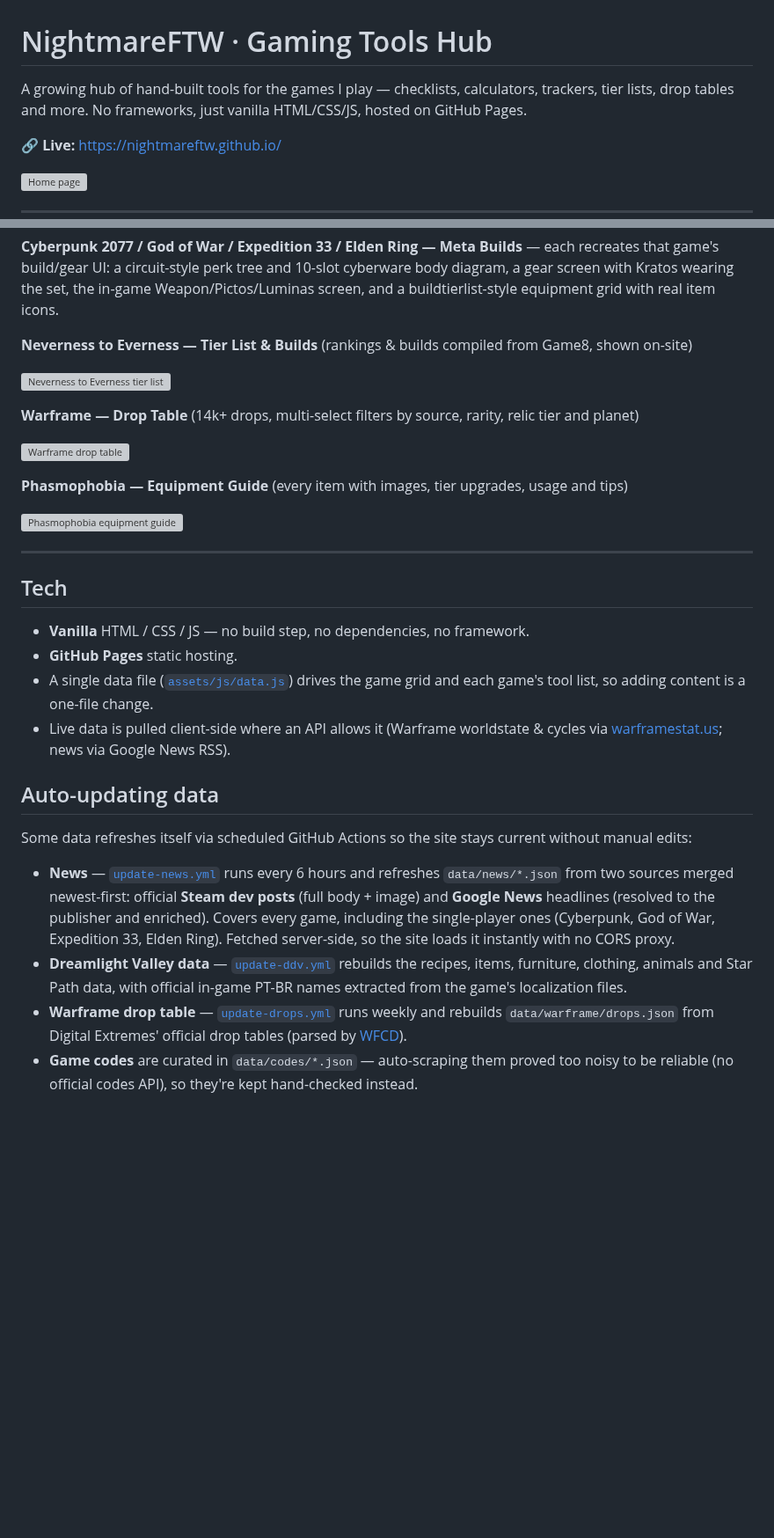
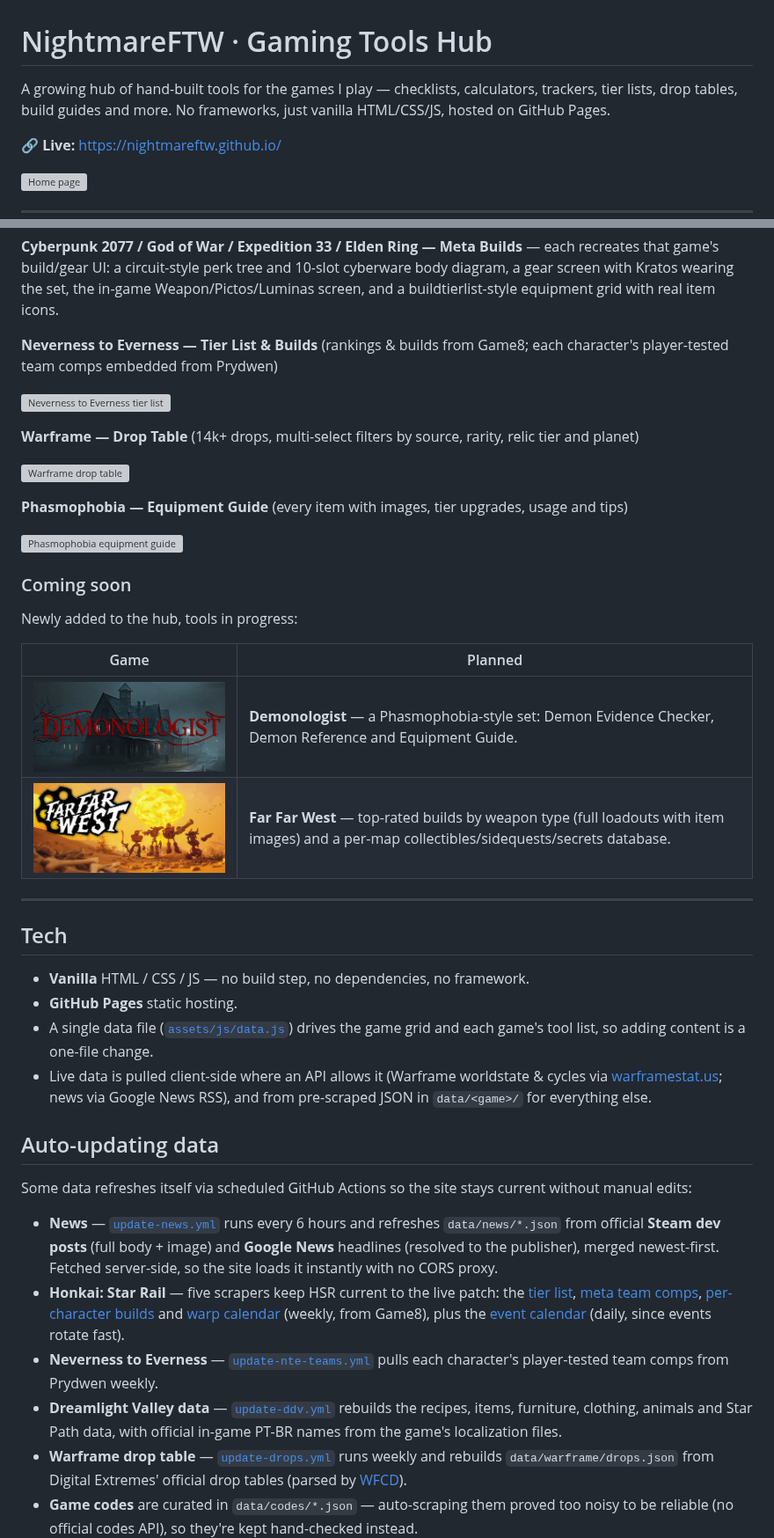
Before and after one commit to NightmareFTW/NightmareFTW.github.io, a Markdown page: README.md, 2 parts joined by grey strips. Shown at 88% size. Rendered like a GitHub page; pictures changed too: assets/img/games/demonologist-header.jpg (added), assets/img/games/far-far-west-header.jpg (added); blank space fills up the shorter version; grey boxes are pictures that could not be loaded.

```diff
--- a/README.md
+++ b/README.md
@@ -1,8 +1,8 @@
 # NightmareFTW · Gaming Tools Hub
 
 A growing hub of hand-built tools for the games I play — checklists, calculators,
-trackers, tier lists, drop tables and more. No frameworks, just vanilla
-HTML/CSS/JS, hosted on GitHub Pages.
+trackers, tier lists, drop tables, build guides and more. No frameworks, just
+vanilla HTML/CSS/JS, hosted on GitHub Pages.
 
 🔗 **Live:** https://nightmareftw.github.io/
 
@@ -46,7 +64,8 @@ cyberware body diagram, a gear screen with Kratos wearing the set, the in-game
 Weapon/Pictos/Luminas screen, and a buildtierlist-style equipment grid with real
 item icons.
 
-**Neverness to Everness — Tier List & Builds** (rankings & builds compiled from Game8, shown on-site)
+**Neverness to Everness — Tier List & Builds** (rankings & builds from Game8;
+each character's player-tested team comps embedded from Prydwen)
 
 ![Neverness to Everness tier list](assets/screenshots/nte-tierlist.png)
 
@@ -58,6 +77,15 @@ item icons.
 
 ![Phasmophobia equipment guide](assets/screenshots/phasmo-equipment.png)
 
+### Coming soon
+
+Newly added to the hub, tools in progress:
+
+| Game | Planned |
+| --- | --- |
+| ![Demonologist](assets/img/games/demonologist-header.jpg) | **Demonologist** — a Phasmophobia-style set: Demon Evidence Checker, Demon Reference and Equipment Guide. |
+| ![Far Far West](assets/img/games/far-far-west-header.jpg) | **Far Far West** — top-rated builds by weapon type (full loadouts with item images) and a per-map collectibles/sidequests/secrets database. |
+
 ---
 
 ## Tech
@@ -67,7 +95,8 @@ item icons.
 - A single data file ([`assets/js/data.js`](assets/js/data.js)) drives the game grid
   and each game's tool list, so adding content is a one-file change.
 - Live data is pulled client-side where an API allows it (Warframe worldstate &
-  cycles via [warframestat.us](https://api.warframestat.us); news via Google News RSS).
+  cycles via [warframestat.us](https://api.warframestat.us); news via Google News RSS),
+  and from pre-scraped JSON in `data/<game>/` for everything else.
 
 ## Auto-updating data
 
@@ -75,14 +104,18 @@ Some data refreshes itself via scheduled GitHub Actions so the site stays curren
 without manual edits:
 
 - **News** — [`update-news.yml`](.github/workflows/update-news.yml) runs every 6 hours and
-  refreshes `data/news/*.json` from two sources merged newest-first: official **Steam dev
-  posts** (full body + image) and **Google News** headlines (resolved to the publisher and
-  enriched). Covers every game, including the single-player ones (Cyberpunk, God of War,
-  Expedition 33, Elden Ring). Fetched server-side, so the site loads it instantly with no
-  CORS proxy.
+  refreshes `data/news/*.json` from official **Steam dev posts** (full body + image) and
+  **Google News** headlines (resolved to the publisher), merged newest-first. Fetched
+  server-side, so the site loads it instantly with no CORS proxy.
+- **Honkai: Star Rail** — five scrapers keep HSR current to the live patch: the
+  [tier list](.github/workflows/update-hsr-tierlist.yml), [meta team comps](.github/workflows/update-hsr-teams.yml),
+  [per-character builds](.github/workflows/update-hsr-builds.yml) and [warp calendar](.github/workflows/update-hsr-banners.yml)
+  (weekly, from Game8), plus the [event calendar](.github/workflows/update-hsr-events.yml) (daily, since events rotate fast).
+- **Neverness to Everness** — [`update-nte-teams.yml`](.github/workflows/update-nte-teams.yml)
+  pulls each character's player-tested team comps from Prydwen weekly.
 - **Dreamlight Valley data** — [`update-ddv.yml`](.github/workflows/update-ddv.yml) rebuilds the
   recipes, items, furniture, clothing, animals and Star Path data, with official in-game PT-BR
-  names extracted from the game's localization files.
+  names from the game's localization files.
 - **Warframe drop table** — [`update-drops.yml`](.github/workflows/update-drops.yml) runs
   weekly and rebuilds `data/warframe/drops.json` from Digital Extremes' official drop
   tables (parsed by [WFCD](https://drops.warframestat.us)).
```
Also changed, not shown: other parts of README.md (+55 -19 lines), 1 other file.
